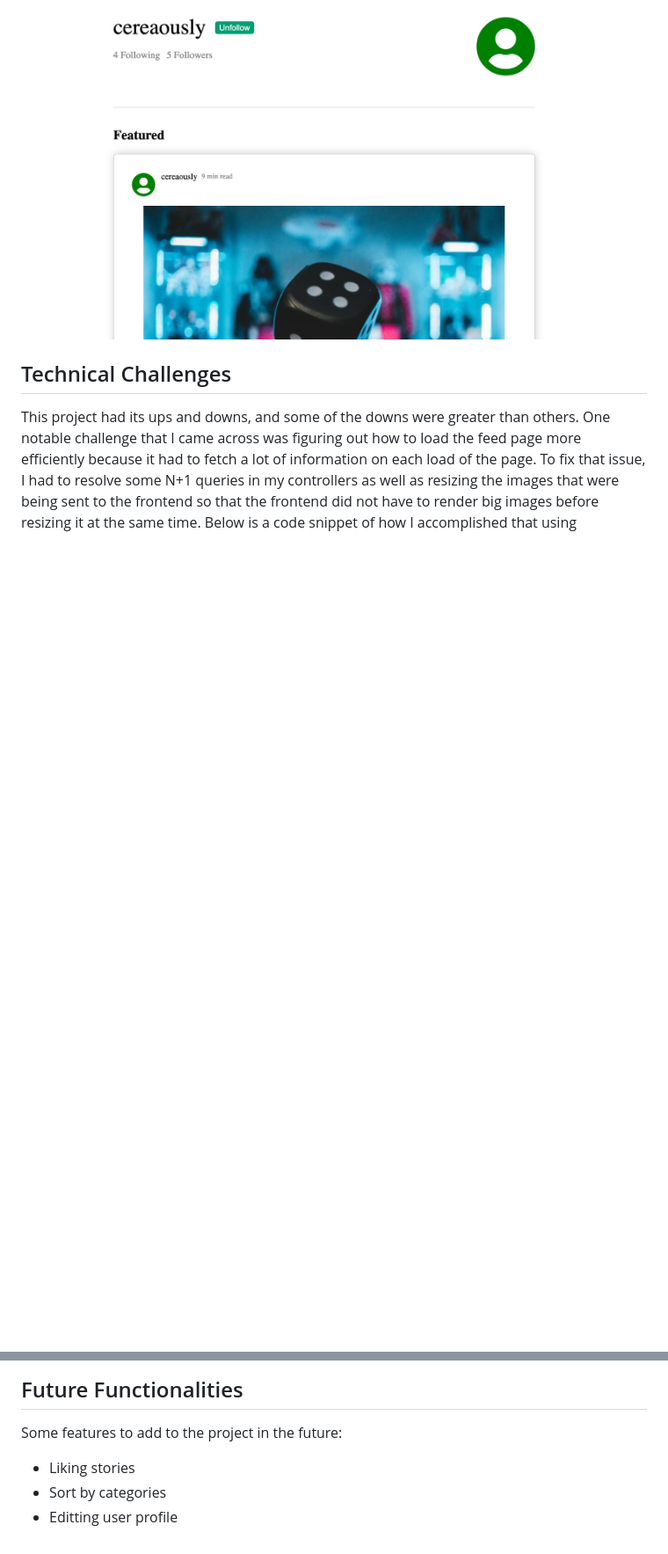
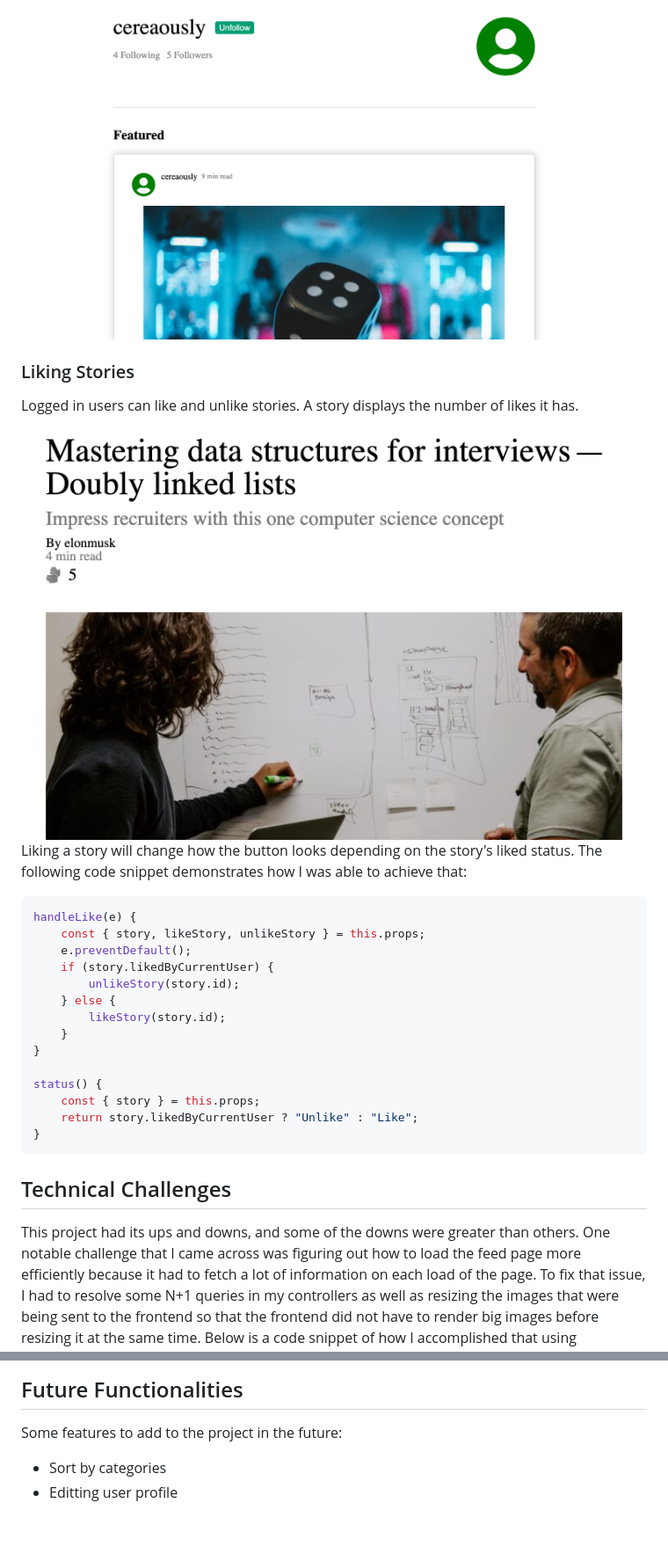
Before and after one commit to kxwzhang/Median, a Markdown page: README.md, 2 parts joined by grey strips. Shown at 88% size. Drawn GitHub-style; pictures changed too: app/assets/images/story_likes.png (added); blank space fills up the shorter version.

Commit message:
Update README to include snippet of Likes

````diff
--- a/README.md
+++ b/README.md
@@ -101,6 +101,28 @@ stories written by that user and clicking on any of the stories will take the us
 directly to the story show page.
 ![User Show](https://github.com/kxwzhang/Median/blob/master/app/assets/images/user_profile.png)
 
+### Liking Stories
+Logged in users can like and unlike stories. A story displays the number of likes it has.
+![Story Likes](https://github.com/kxwzhang/Median/blob/master/app/assets/images/story_likes.png)
+Liking a story will change how the button looks depending on the story's liked status.
+The following code snippet demonstrates how I was able to achieve that:
+```javascript
+handleLike(e) {
+    const { story, likeStory, unlikeStory } = this.props;
+    e.preventDefault();
+    if (story.likedByCurrentUser) {
+        unlikeStory(story.id);
+    } else {
+        likeStory(story.id);
+    }
+}
+
+status() {
+    const { story } = this.props;
+    return story.likedByCurrentUser ? "Unlike" : "Like";
+}
+```
+
 ## Technical Challenges
 This project had its ups and downs, and some of the downs were greater than others. One notable challenge that I came across was figuring out how to load the feed page more efficiently because it had to fetch a lot of information on each load of the page. To fix that issue, I had to resolve some N+1 queries in my controllers as well as resizing the images that were being sent to the frontend so that the frontend did not have to render big images before resizing it at the same time.
 Below is a code snippet of how I accomplished that using `.includes()` as well as using the Active Storage `mini_magiick` gem.
@@ -140,6 +162,5 @@ displayCommentBox() {
 
 ## Future Functionalities
 Some features to add to the project in the future:
- * Liking stories
  * Sort by categories
  * Editting user profile
````
Also changed, not shown: 3 other files.
